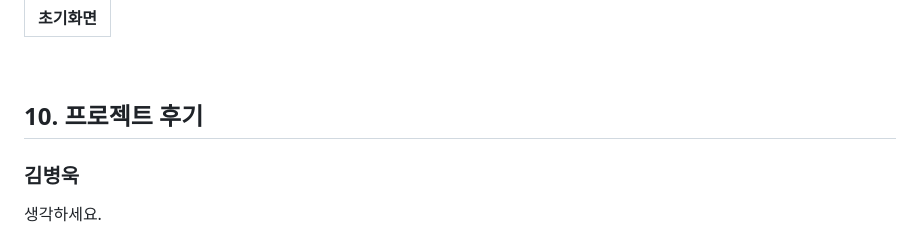
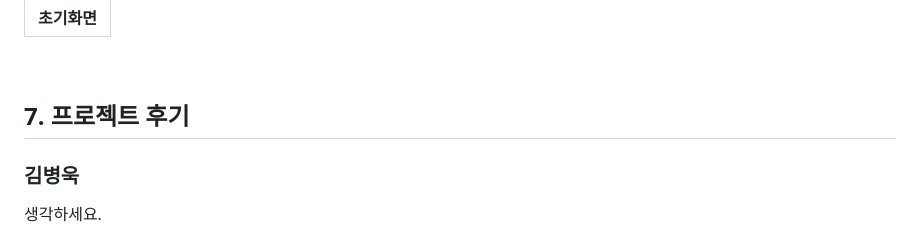
Before and after one commit to Bullti/bullti-order-service, a Markdown page: README.md, the part around the change. GitHub-like rendering.

```diff
--- a/README.md
+++ b/README.md
@@ -140,7 +140,7 @@
 
 <br>
 
-## 10. 프로젝트 후기
+## 7. 프로젝트 후기
 
 ### 김병욱
 
```
